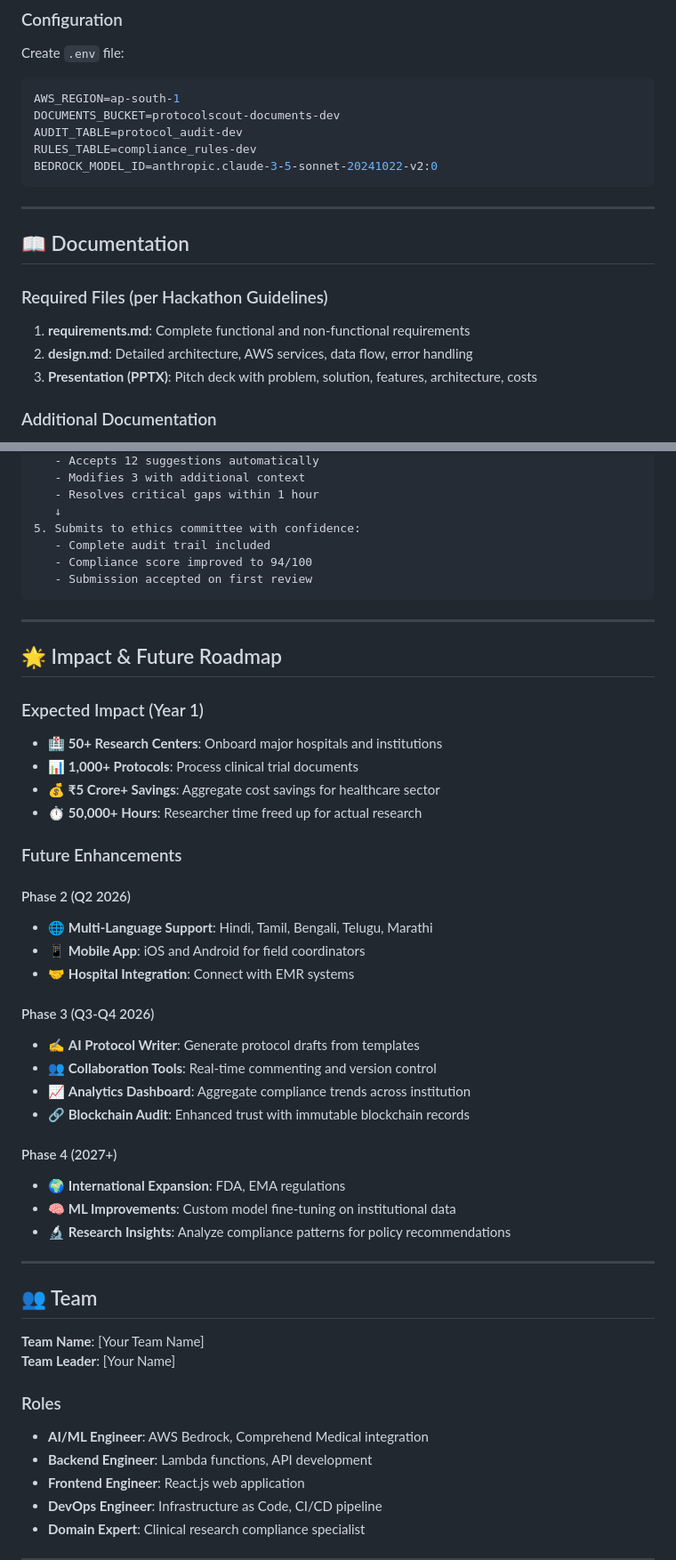
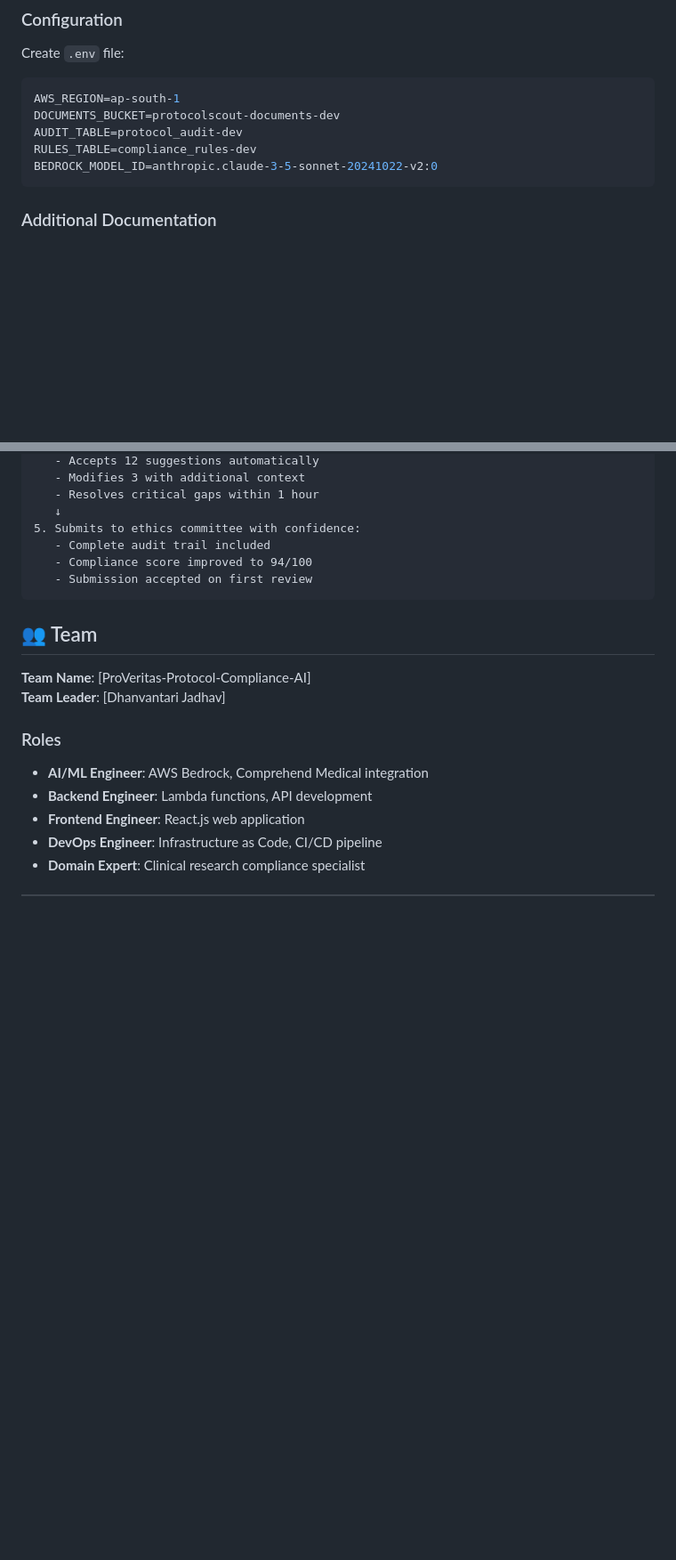
Before and after one commit to Dreamcatcher23/ProVeritas-Protocol-Compliance-AI, a Markdown page: README.md, 2 parts joined by grey strips. Shown at 89% size. Rendered like a GitHub page; blank space fills up the shorter version.

````diff
--- a/README.md
+++ b/README.md
@@ -252,16 +252,6 @@ RULES_TABLE=compliance_rules-dev
 BEDROCK_MODEL_ID=anthropic.claude-3-5-sonnet-20241022-v2:0
 ```
 
----
-
-## 📖 Documentation
-
-### Required Files (per Hackathon Guidelines)
-
-1. **requirements.md**: Complete functional and non-functional requirements
-2. **design.md**: Detailed architecture, AWS services, data flow, error handling
-3. **Presentation (PPTX)**: Pitch deck with problem, solution, features, architecture, costs
-
 ### Additional Documentation
 
 - [API Reference](docs/api.md)
@@ -341,41 +331,10 @@ artillery run tests/load/concurrent-upload.yml
    - Submission accepted on first review
 ```
 
----
-
-## 🌟 Impact & Future Roadmap
-
-### Expected Impact (Year 1)
-
-- 🏥 **50+ Research Centers**: Onboard major hospitals and institutions
-- 📊 **1,000+ Protocols**: Process clinical trial documents
-- 💰 **₹5 Crore+ Savings**: Aggregate cost savings for healthcare sector
-- ⏱️ **50,000+ Hours**: Researcher time freed up for actual research
-
-### Future Enhancements
-
-#### Phase 2 (Q2 2026)
-- 🌐 **Multi-Language Support**: Hindi, Tamil, Bengali, Telugu, Marathi
-- 📱 **Mobile App**: iOS and Android for field coordinators
-- 🤝 **Hospital Integration**: Connect with EMR systems
-
-#### Phase 3 (Q3-Q4 2026)
-- ✍️ **AI Protocol Writer**: Generate protocol drafts from templates
-- 👥 **Collaboration Tools**: Real-time commenting and version control
-- 📈 **Analytics Dashboard**: Aggregate compliance trends across institution
-- 🔗 **Blockchain Audit**: Enhanced trust with immutable blockchain records
-
-#### Phase 4 (2027+)
-- 🌍 **International Expansion**: FDA, EMA regulations
-- 🧠 **ML Improvements**: Custom model fine-tuning on institutional data
-- 🔬 **Research Insights**: Analyze compliance patterns for policy recommendations
-
----
-
 ## 👥 Team
 
-**Team Name**: [Your Team Name]
-**Team Leader**: [Your Name]
+**Team Name**: [ProVeritas-Protocol-Compliance-AI]
+**Team Leader**: [Dhanvantari Jadhav]
 
 ### Roles
 - **AI/ML Engineer**: AWS Bedrock, Comprehend Medical integration
````
Also changed, not shown: other parts of README.md (+0 -17 lines).
